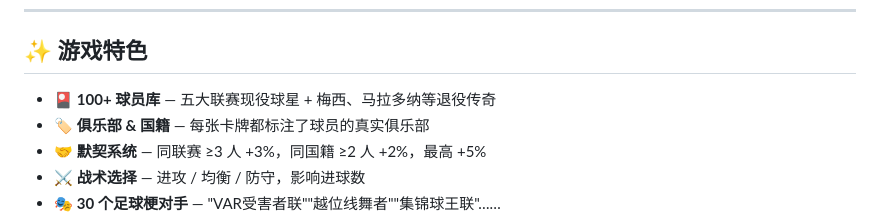
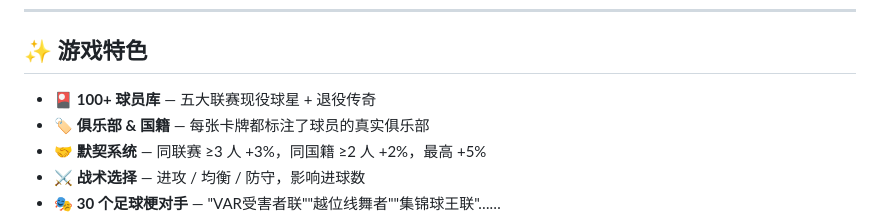
Before and after one commit to Kun0808/galaxy-football-game, a Markdown page: README.md, the part around the change. Rendered like a GitHub page.

```diff
--- a/README.md
+++ b/README.md
@@ -40,7 +40,7 @@
 
 ## ✨ 游戏特色
 
-- 🎴 **100+ 球员库** — 五大联赛现役球星 + 梅西、马拉多纳等退役传奇
+- 🎴 **100+ 球员库** — 五大联赛现役球星 + 退役传奇
 - 🏷️ **俱乐部 & 国籍** — 每张卡牌都标注了球员的真实俱乐部
 - 🤝 **默契系统** — 同联赛 ≥3 人 +3%，同国籍 ≥2 人 +2%，最高 +5%
 - ⚔️ **战术选择** — 进攻 / 均衡 / 防守，影响进球数
```
